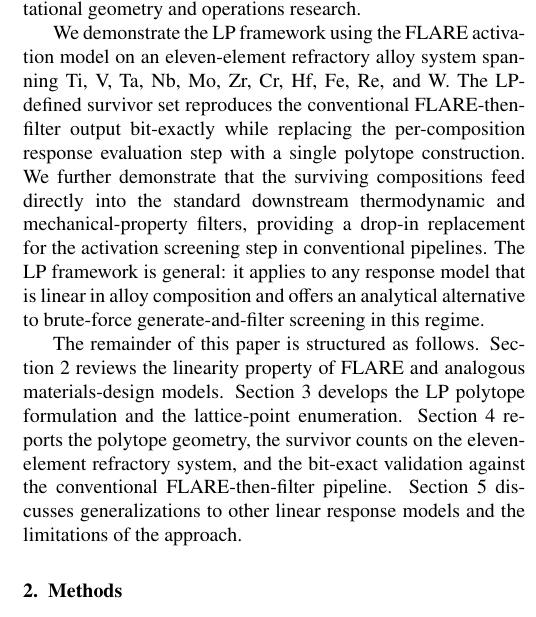
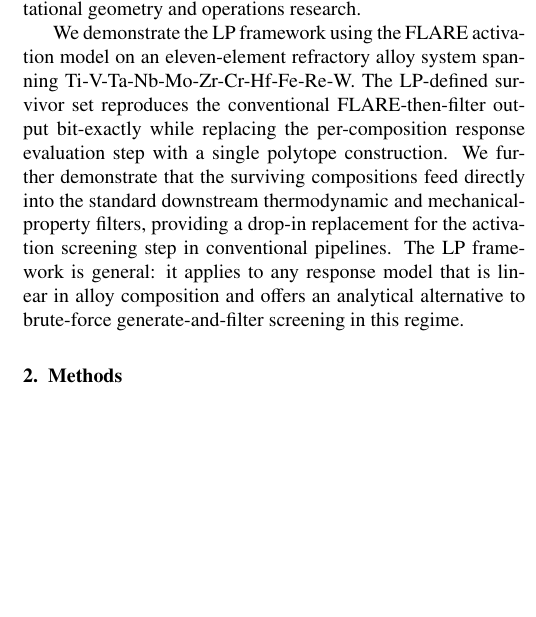
Before and after one commit to Samuel-ifada/Linear-Programming, a LaTeX paper (manuscript/main.tex, which reads manuscript/01_introduction.tex): part of one column of page 2 of 3, cut so that both start at the same text, the shorter picture padded with empty space. Compiled offline with pdfLaTeX.

Commit message:
Updates from Overleaf

```diff
--- a/manuscript/01_introduction.tex
+++ b/manuscript/01_introduction.tex
@@ -7,6 +7,4 @@ Even with reduced-order models, the per-composition evaluation step remains the
 
 In this work, we introduce a constraint-first screening framework based on linear programming (LP) that eliminates the per-composition response evaluation step entirely whenever the underlying response model is linear in alloy composition. The key observation is that when a response model is linear, the set of compositions satisfying any threshold-based screening criterion forms a convex polytope on the atomic-fraction simplex: a region in composition space whose boundary is defined by the model coefficients and threshold values, not by the individual evaluation of candidate compositions. Linear-in-composition response models are common in materials design; rule-of-mixtures property estimators, effective-medium descriptors, additive composition--property models in catalysis and electronics, and the reduced-order activation framework FLARE~\cite{flare} all share this structure. Determining feasibility on such a model reduces to constructing the polytope from the linear coefficients, then enumerating its grid points by LP-guided recursion, a procedure that has well-developed tools in computational geometry and operations research.
 
-We demonstrate the LP framework using the FLARE activation model on an eleven-element refractory alloy system spanning Ti, V, Ta, Nb, Mo, Zr, Cr, Hf, Fe, Re, and W. The LP-defined survivor set reproduces the conventional FLARE-then-filter output bit-exactly while replacing the per-composition response evaluation step with a single polytope construction. We further demonstrate that the surviving compositions feed directly into the standard downstream thermodynamic and mechanical-property filters, providing a drop-in replacement for the activation screening step in conventional pipelines. The LP framework is general: it applies to any response model that is linear in alloy composition and offers an analytical alternative to brute-force generate-and-filter screening in this regime.
-
-The remainder of this paper is structured as follows. Section~2 reviews the linearity property of FLARE and analogous materials-design models. Section~3 develops the LP polytope formulation and the lattice-point enumeration. Section~4 reports the polytope geometry, the survivor counts on the eleven-element refractory system, and the bit-exact validation against the conventional FLARE-then-filter pipeline. Section~5 discusses generalizations to other linear response models and the limitations of the approach.
+We demonstrate the LP framework using the FLARE activation model on an eleven-element refractory alloy system spanning Ti-V-Ta-Nb-Mo-Zr-Cr-Hf-Fe-Re-W. The LP-defined survivor set reproduces the conventional FLARE-then-filter output bit-exactly while replacing the per-composition response evaluation step with a single polytope construction. We further demonstrate that the surviving compositions feed directly into the standard downstream thermodynamic and mechanical-property filters, providing a drop-in replacement for the activation screening step in conventional pipelines. The LP framework is general: it applies to any response model that is linear in alloy composition and offers an analytical alternative to brute-force generate-and-filter screening in this regime.
```
Also changed, not shown: manuscript/01_introduction.tex (2 more changed lines).
